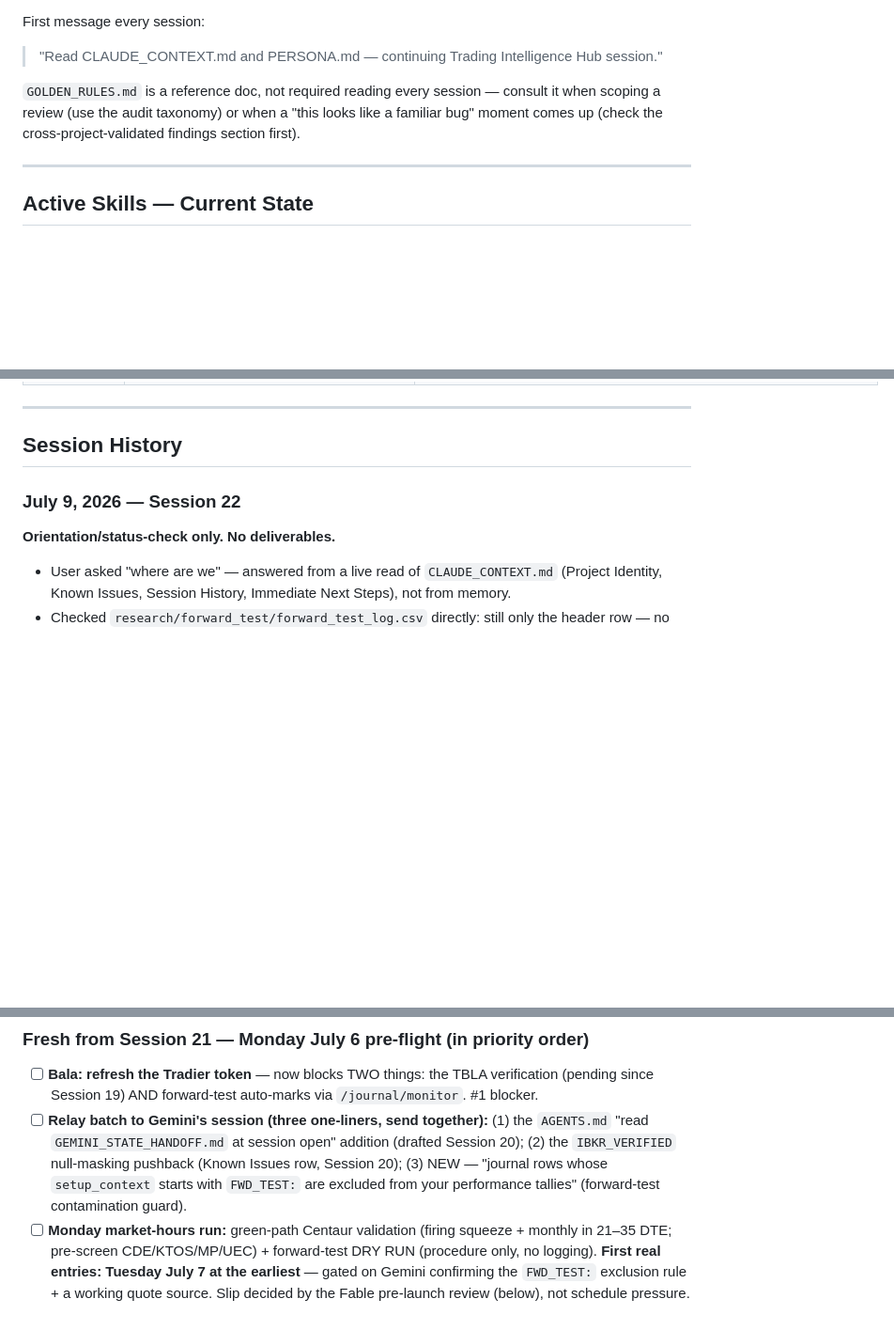
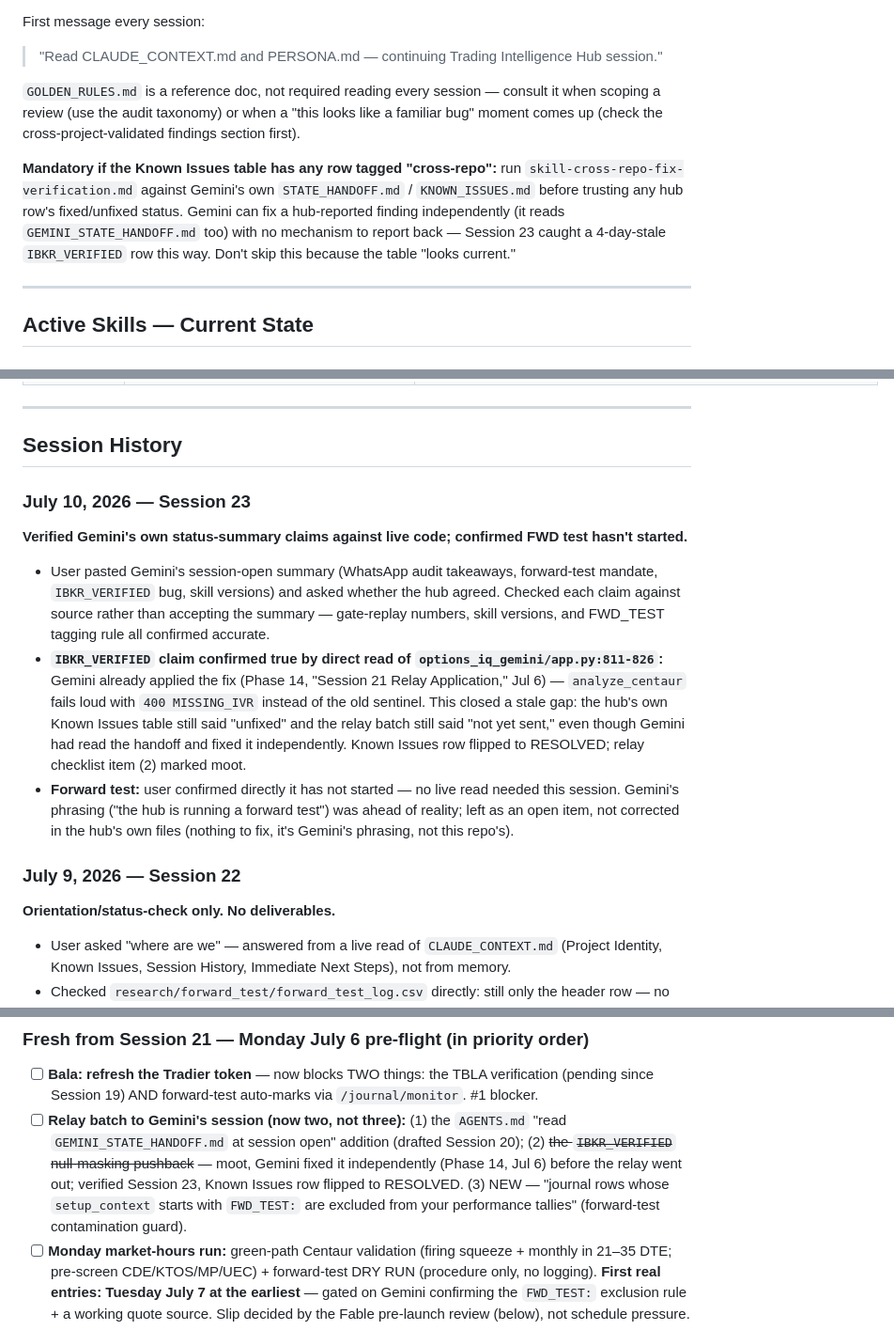
Before and after one commit to balacloud/trading-intelligence-hub, a Markdown page: CLAUDE_CONTEXT.md, 3 parts joined by grey strips. Shown at 94% size. Rendered like a GitHub page; blank space fills up the shorter version.

Commit message:
Close Session 23
Verified Gemini's session-open status summary against live code instead
of accepting it. IBKR_VERIFIED sentinel fix confirmed true by reading
options_iq_gemini/app.py:811-826 directly (Phase 14, Jul 6). That
surfaced a stale hub tracker: Known Issues row and relay checklist both
still said unfixed/not-sent even though Gemini had fixed it
independently off its own read of GEMINI_STATE_HANDOFF.md. Flipped the
Known Issues row to RESOLVED, marked the relay item moot, and promoted
skill-cross-repo-fix-verification.md from optional to a mandatory
session-start step whenever a cross-repo Known Issues row exists, so
this class of drift gets caught going forward instead of opportunistically.
Forward test confirmed still not started (user-confirmed, no live read
needed this session).

Co-Authored-By: Claude Sonnet 5 <noreply@anthropic.com>

```diff
--- a/CLAUDE_CONTEXT.md
+++ b/CLAUDE_CONTEXT.md
@@ -90,6 +90,8 @@ First message every session:
 > "Read CLAUDE_CONTEXT.md and PERSONA.md — continuing Trading Intelligence Hub session."
 
 `GOLDEN_RULES.md` is a reference doc, not required reading every session — consult it when scoping a review (use the audit taxonomy) or when a "this looks like a familiar bug" moment comes up (check the cross-project-validated findings section first).
+
+**Mandatory if the Known Issues table has any row tagged "cross-repo":** run `skill-cross-repo-fix-verification.md` against Gemini's own `STATE_HANDOFF.md` / `KNOWN_ISSUES.md` before trusting any hub row's fixed/unfixed status. Gemini can fix a hub-reported finding independently (it reads `GEMINI_STATE_HANDOFF.md` too) with no mechanism to report back — Session 23 caught a 4-day-stale `IBKR_VERIFIED` row this way. Don't skip this because the table "looks current."
 
 ---
 
@@ -404,6 +406,12 @@ cd /Users/balajik/projects/swing-trade-analyzer
 ---
 
 ## Session History
+
+### July 10, 2026 — Session 23
+**Verified Gemini's own status-summary claims against live code; confirmed FWD test hasn't started.**
+- User pasted Gemini's session-open summary (WhatsApp audit takeaways, forward-test mandate, `IBKR_VERIFIED` bug, skill versions) and asked whether the hub agreed. Checked each claim against source rather than accepting the summary — gate-replay numbers, skill versions, and FWD_TEST tagging rule all confirmed accurate.
+- **`IBKR_VERIFIED` claim confirmed true by direct read of `options_iq_gemini/app.py:811-826`:** Gemini already applied the fix (Phase 14, "Session 21 Relay Application," Jul 6) — `analyze_centaur` fails loud with `400 MISSING_IVR` instead of the old sentinel. This closed a stale gap: the hub's own Known Issues table still said "unfixed" and the relay batch still said "not yet sent," even though Gemini had read the handoff and fixed it independently. Known Issues row flipped to RESOLVED; relay checklist item (2) marked moot.
+- **Forward test:** user confirmed directly it has not started — no live read needed this session. Gemini's phrasing ("the hub is running a forward test") was ahead of reality; left as an open item, not corrected in the hub's own files (nothing to fix, it's Gemini's phrasing, not this repo's).
 
 ### July 9, 2026 — Session 22
 **Orientation/status-check only. No deliverables.**
@@ -629,7 +637,7 @@ Verified Gemini's fixes to `REVIEW_SESSION5.md` — all 9 issues resolved. `REVI
 
 ### Fresh from Session 21 — Monday July 6 pre-flight (in priority order)
 - [ ] **Bala: refresh the Tradier token** — now blocks TWO things: the TBLA verification (pending since Session 19) AND forward-test auto-marks via `/journal/monitor`. #1 blocker.
-- [ ] **Relay batch to Gemini's session (three one-liners, send together):** (1) the `AGENTS.md` "read `GEMINI_STATE_HANDOFF.md` at session open" addition (drafted Session 20); (2) the `IBKR_VERIFIED` null-masking pushback (Known Issues row, Session 20); (3) NEW — "journal rows whose `setup_context` starts with `FWD_TEST:` are excluded from your performance tallies" (forward-test contamination guard).
+- [ ] **Relay batch to Gemini's session (now two, not three):** (1) the `AGENTS.md` "read `GEMINI_STATE_HANDOFF.md` at session open" addition (drafted Session 20); (2) ~~the `IBKR_VERIFIED` null-masking pushback~~ — moot, Gemini fixed it independently (Phase 14, Jul 6) before the relay went out; verified Session 23, Known Issues row flipped to RESOLVED. (3) NEW — "journal rows whose `setup_context` starts with `FWD_TEST:` are excluded from your performance tallies" (forward-test contamination guard).
 - [ ] **Monday market-hours run:** green-path Centaur validation (firing squeeze + monthly in 21–35 DTE; pre-screen CDE/KTOS/MP/UEC) + forward-test DRY RUN (procedure only, no logging). **First real entries: Tuesday July 7 at the earliest** — gated on Gemini confirming the `FWD_TEST:` exclusion rule + a working quote source. Slip decided by the Fable pre-launch review (below), not schedule pressure.
 - [x] ~~Fable pre-launch review of the forward test~~ — done (Session 21, post-close): verdict **LAUNCH WITH FIXES**, full review in `research/forward_test/FABLE_PRELAUNCH_REVIEW.md`. All six gating findings fixed on paper same session: protocol v2 (symmetry rules: identical mechanical structure/mid-entry/quote-or-skip for both arms; mark-based close-basis resolution; single AND success criterion with power honesty + pre-registered survivor-shortfall rule; cross-group migration allowed; journal API traps G1–G8 mapped) + relay amended (monitor crash warning replaces the wrong "expected and harmless" claim; `/journal/update` never used on FWD_TEST rows).
 - [ ] **Decide:** adopt the 15-DTE GOLDEN_RULES candidate ("a bull market does not rescue short-dated long calls — 46% of a 196-trade retail sample expired worthless while SPY rose 77%").
```
Also changed, not shown: other parts of CLAUDE_CONTEXT.md (+2 -2 lines).
